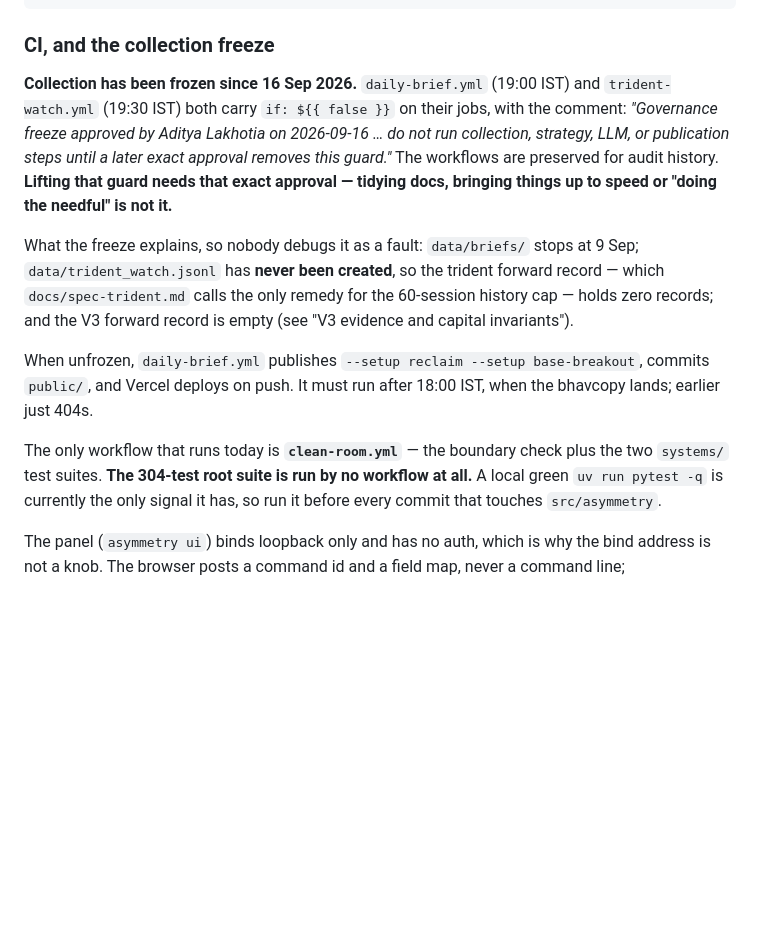
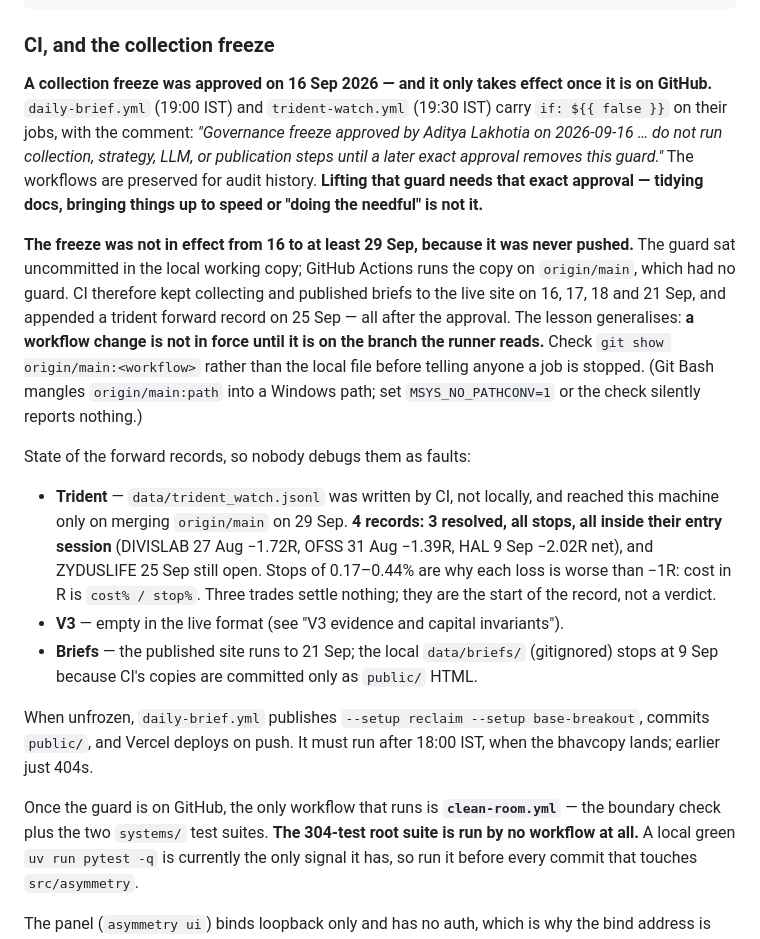
Before and after one commit to bhoovan-d/stock_forecast, a Markdown page: CLAUDE.md, the part around the change. Drawn GitHub-style; blank space fills up the shorter version.

Commit message:
Correct CLAUDE.md: the freeze was never in effect on GitHub
The previous commit said collection had been frozen since 16 Sep and that
data/trident_watch.jsonl had never been created. Both were true only of the local
working copy. The guard was never pushed, so GitHub Actions kept running on
origin/main: briefs were published to the live site on 16, 17, 18 and 21 Sep and a
trident forward record was appended on 25 Sep, all after the approved freeze.

Merging origin/main brings in the trident record: 4 records, 3 resolved, all stops
inside the entry session (DIVISLAB, OFSS, HAL), and ZYDUSLIFE still open.

Records the lesson: a workflow change is not in force until it is on the branch the
runner reads, and on Git Bash the origin/main:path check needs MSYS_NO_PATHCONV=1 or
it silently reports nothing.

Co-Authored-By: Claude Opus 5.5 <noreply@anthropic.com>

```diff
--- a/CLAUDE.md
+++ b/CLAUDE.md
@@ -615,24 +615,41 @@ uv run python scripts/check_clean_room.py   # clean-room boundary; must print "v
 
 ### CI, and the collection freeze
 
-**Collection has been frozen since 16 Sep 2026.** `daily-brief.yml` (19:00 IST) and
-`trident-watch.yml` (19:30 IST) both carry `if: ${{ false }}` on their jobs, with the
-comment: *"Governance freeze approved by Aditya Lakhotia on 2026-09-16 … do not run
-collection, strategy, LLM, or publication steps until a later exact approval removes this
-guard."* The workflows are preserved for audit history. **Lifting that guard needs that
-exact approval — tidying docs, bringing things up to speed or "doing the needful" is not it.**
+**A collection freeze was approved on 16 Sep 2026 — and it only takes effect once it is on
+GitHub.** `daily-brief.yml` (19:00 IST) and `trident-watch.yml` (19:30 IST) carry
+`if: ${{ false }}` on their jobs, with the comment: *"Governance freeze approved by Aditya
+Lakhotia on 2026-09-16 … do not run collection, strategy, LLM, or publication steps until a
+later exact approval removes this guard."* The workflows are preserved for audit history.
+**Lifting that guard needs that exact approval — tidying docs, bringing things up to speed
+or "doing the needful" is not it.**
 
-What the freeze explains, so nobody debugs it as a fault: `data/briefs/` stops at 9 Sep;
-`data/trident_watch.jsonl` has **never been created**, so the trident forward record —
-which `docs/spec-trident.md` calls the only remedy for the 60-session history cap — holds
-zero records; and the V3 forward record is empty (see "V3 evidence and capital invariants").
+**The freeze was not in effect from 16 to at least 29 Sep, because it was never pushed.**
+The guard sat uncommitted in the local working copy; GitHub Actions runs the copy on
+`origin/main`, which had no guard. CI therefore kept collecting and published briefs to the
+live site on 16, 17, 18 and 21 Sep, and appended a trident forward record on 25 Sep — all
+after the approval. The lesson generalises: **a workflow change is not in force until it is
+on the branch the runner reads.** Check `git show origin/main:<workflow>` rather than the
+local file before telling anyone a job is stopped. (Git Bash mangles `origin/main:path`
+into a Windows path; set `MSYS_NO_PATHCONV=1` or the check silently reports nothing.)
+
+State of the forward records, so nobody debugs them as faults:
+- **Trident** — `data/trident_watch.jsonl` was written by CI, not locally, and reached this
+  machine only on merging `origin/main` on 29 Sep. **4 records: 3 resolved, all stops, all
+  inside their entry session** (DIVISLAB 27 Aug −1.72R, OFSS 31 Aug −1.39R, HAL 9 Sep
+  −2.02R net), and ZYDUSLIFE 25 Sep still open. Stops of 0.17–0.44% are why each loss is
+  worse than −1R: cost in R is `cost% / stop%`. Three trades settle nothing; they are the
+  start of the record, not a verdict.
+- **V3** — empty in the live format (see "V3 evidence and capital invariants").
+- **Briefs** — the published site runs to 21 Sep; the local `data/briefs/` (gitignored)
+  stops at 9 Sep because CI's copies are committed only as `public/` HTML.
 
 When unfrozen, `daily-brief.yml` publishes `--setup reclaim --setup base-breakout`, commits
 `public/`, and Vercel deploys on push. It must run after 18:00 IST, when the bhavcopy lands;
 earlier just 404s.
 
-The only workflow that runs today is **`clean-room.yml`** — the boundary check plus the two
-`systems/` test suites. **The 304-test root suite is run by no workflow at all.** A local
+Once the guard is on GitHub, the only workflow that runs is **`clean-room.yml`** — the
+boundary check plus the two `systems/` test suites. **The 304-test root suite is run by no
+workflow at all.** A local
 green `uv run pytest -q` is currently the only signal it has, so run it before every commit
 that touches `src/asymmetry`.
 
```
